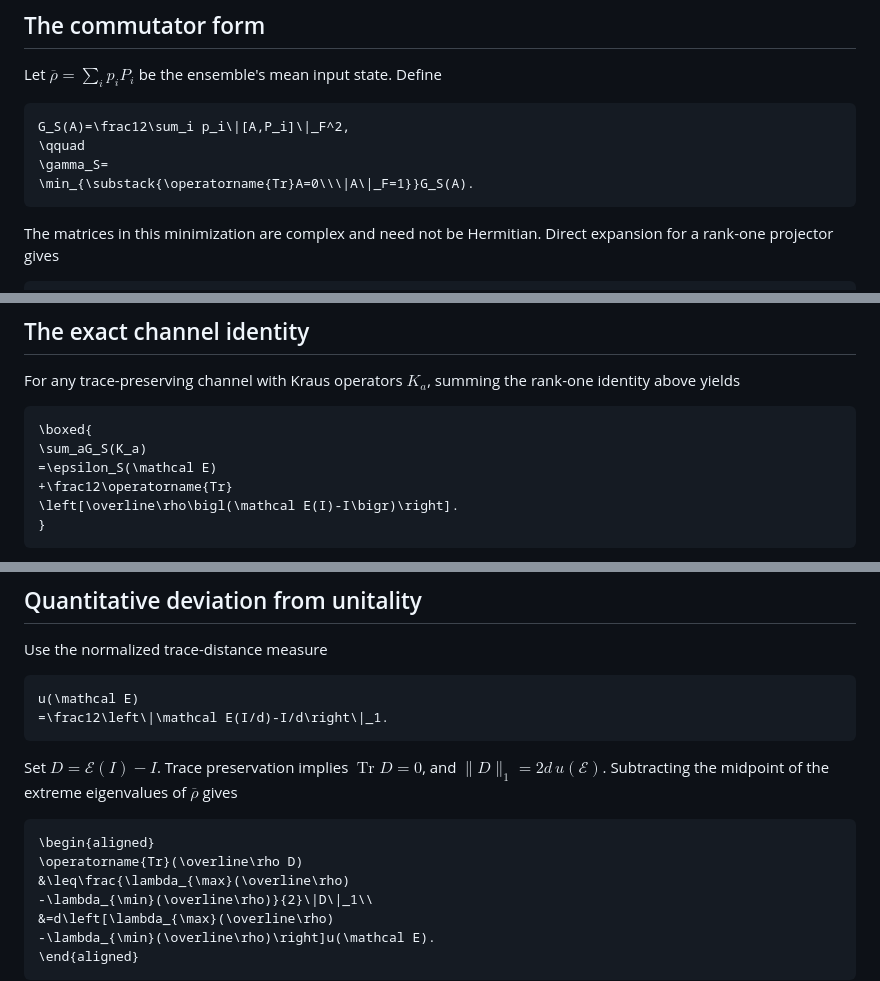
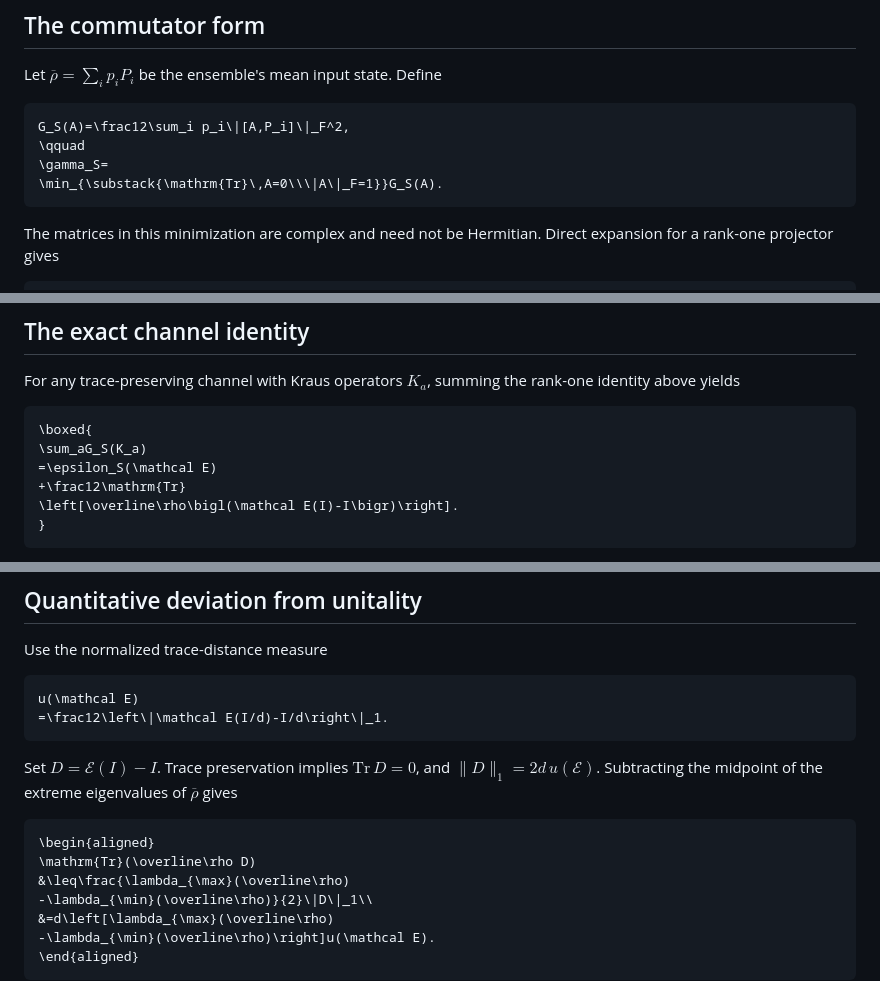
Before and after one commit to GoGoKo699/Quantum-Training-Robustness, a Markdown page: science/nonunitality.md, 3 parts joined by grey strips. Drawn GitHub-style.

Commit message:
Repair hosted trace notation without changing the noise bounds

````diff
--- a/science/nonunitality.md
+++ b/science/nonunitality.md
@@ -12,7 +12,7 @@ Let $`\overline\rho=\sum_i p_iP_i`$ be the ensemble's mean input state. Define
 G_S(A)=\frac12\sum_i p_i\|[A,P_i]\|_F^2,
 \qquad
 \gamma_S=
-\min_{\substack{\operatorname{Tr}A=0\\\|A\|_F=1}}G_S(A).
+\min_{\substack{\mathrm{Tr}\,A=0\\\|A\|_F=1}}G_S(A).
 ```
 
 The matrices in this minimization are complex and need not be Hermitian. Direct expansion for a rank-one projector gives
@@ -48,7 +48,7 @@ For any trace-preserving channel with Kraus operators $`K_a`$, summing the rank-
 \boxed{
 \sum_aG_S(K_a)
 =\epsilon_S(\mathcal E)
-+\frac12\operatorname{Tr}
++\frac12\mathrm{Tr}
 \left[\overline\rho\bigl(\mathcal E(I)-I\bigr)\right].
 }
 ```
@@ -99,11 +99,11 @@ u(\mathcal E)
 =\frac12\left\|\mathcal E(I/d)-I/d\right\|_1.
 ```
 
-Set $`D=\mathcal E(I)-I`$. Trace preservation implies $`\operatorname{Tr}D=0`$, and $`\|D\|_1=2d\,u(\mathcal E)`$. Subtracting the midpoint of the extreme eigenvalues of $`\overline\rho`$ gives
+Set $`D=\mathcal E(I)-I`$. Trace preservation implies $`\mathrm{Tr}\,D=0`$, and $`\|D\|_1=2d\,u(\mathcal E)`$. Subtracting the midpoint of the extreme eigenvalues of $`\overline\rho`$ gives
 
 ```math
 \begin{aligned}
-\operatorname{Tr}(\overline\rho D)
+\mathrm{Tr}(\overline\rho D)
 &\leq\frac{\lambda_{\max}(\overline\rho)
 -\lambda_{\min}(\overline\rho)}{2}\|D\|_1\\
 &=d\left[\lambda_{\max}(\overline\rho)
````
Also changed, not shown: other parts of science/nonunitality.md (+1 -1 lines).
